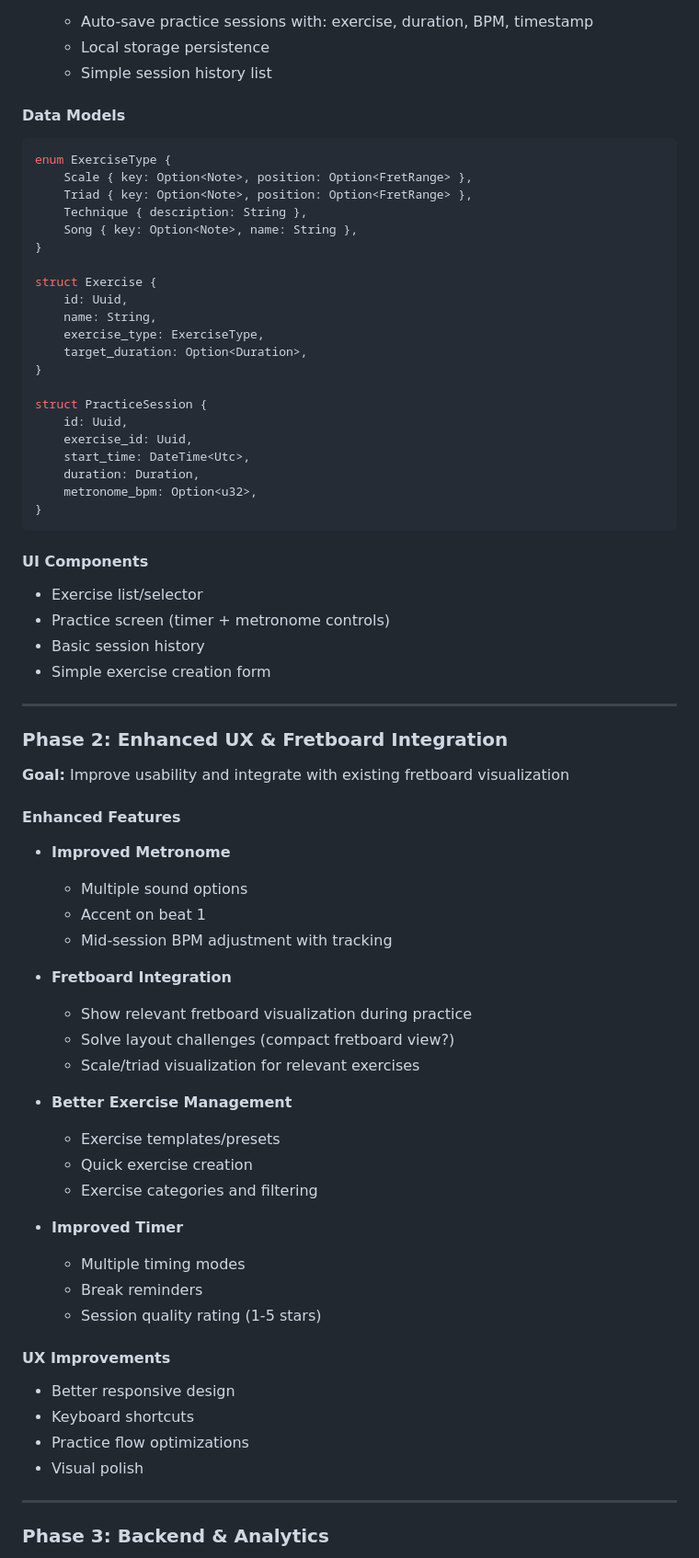
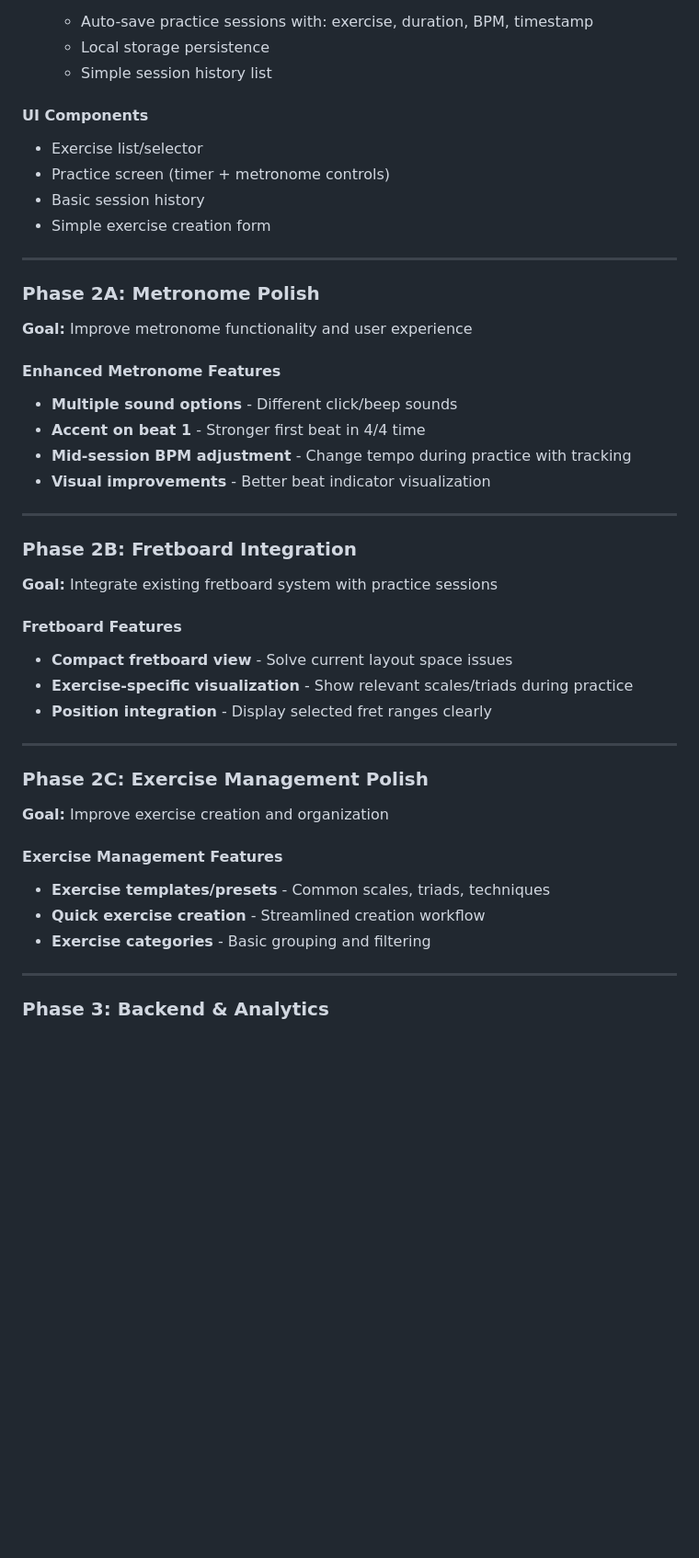
Before and after one commit to ReeezZ/rust_guitar_app, a Markdown page: feature_ideas.md, the part around one of its changes. Shown at 92% size. Rendered like a GitHub page; blank space fills up the shorter version.

Commit message:
Clarify feature ideas

````diff
--- a/feature_ideas.md
+++ b/feature_ideas.md
@@ -47,30 +47,6 @@ Build a **personal guitar practice tracker** that makes it easy to log practice
   - Local storage persistence
   - Simple session history list
 
-#### Data Models
-```rust
-enum ExerciseType {
-    Scale { key: Option<Note>, position: Option<FretRange> },
-    Triad { key: Option<Note>, position: Option<FretRange> },
-    Technique { description: String },
-    Song { key: Option<Note>, name: String },
-}
-
-struct Exercise {
-    id: Uuid,
-    name: String,
-    exercise_type: ExerciseType,
-    target_duration: Option<Duration>,
-}
-
-struct PracticeSession {
-    id: Uuid,
-    exercise_id: Uuid,
-    start_time: DateTime<Utc>,
-    duration: Duration,
-    metronome_bpm: Option<u32>,
-}
-```
 
 #### UI Components
 - Exercise list/selector
@@ -80,35 +56,34 @@ struct PracticeSession {
 
 ---
 
-### Phase 2: Enhanced UX & Fretboard Integration
-**Goal:** Improve usability and integrate with existing fretboard visualization
+### Phase 2A: Metronome Polish
+**Goal:** Improve metronome functionality and user experience
 
-#### Enhanced Features
-- **Improved Metronome**
-  - Multiple sound options
-  - Accent on beat 1
-  - Mid-session BPM adjustment with tracking
+#### Enhanced Metronome Features
+- **Multiple sound options** - Different click/beep sounds
+- **Accent on beat 1** - Stronger first beat in 4/4 time
+- **Mid-session BPM adjustment** - Change tempo during practice with tracking
+- **Visual improvements** - Better beat indicator visualization
 
-- **Fretboard Integration**
-  - Show relevant fretboard visualization during practice
-  - Solve layout challenges (compact fretboard view?)
-  - Scale/triad visualization for relevant exercises
+---
 
-- **Better Exercise Management**
-  - Exercise templates/presets
-  - Quick exercise creation
-  - Exercise categories and filtering
+### Phase 2B: Fretboard Integration
+**Goal:** Integrate existing fretboard system with practice sessions
 
-- **Improved Timer**
-  - Multiple timing modes
-  - Break reminders
-  - Session quality rating (1-5 stars)
+#### Fretboard Features
+- **Compact fretboard view** - Solve current layout space issues
+- **Exercise-specific visualization** - Show relevant scales/triads during practice
+- **Position integration** - Display selected fret ranges clearly
 
-#### UX Improvements
-- Better responsive design
-- Keyboard shortcuts
-- Practice flow optimizations
-- Visual polish
+---
+
+### Phase 2C: Exercise Management Polish
+**Goal:** Improve exercise creation and organization
+
+#### Exercise Management Features
+- **Exercise templates/presets** - Common scales, triads, techniques
+- **Quick exercise creation** - Streamlined creation workflow
+- **Exercise categories** - Basic grouping and filtering
 
 ---
 
````
Also changed, not shown: other parts of feature_ideas.md (+47 -41 lines).
